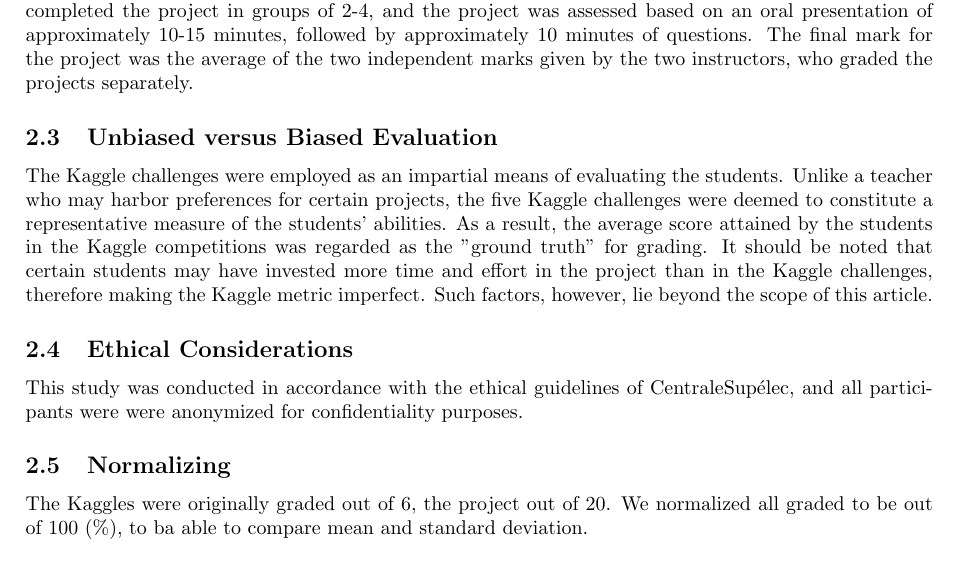
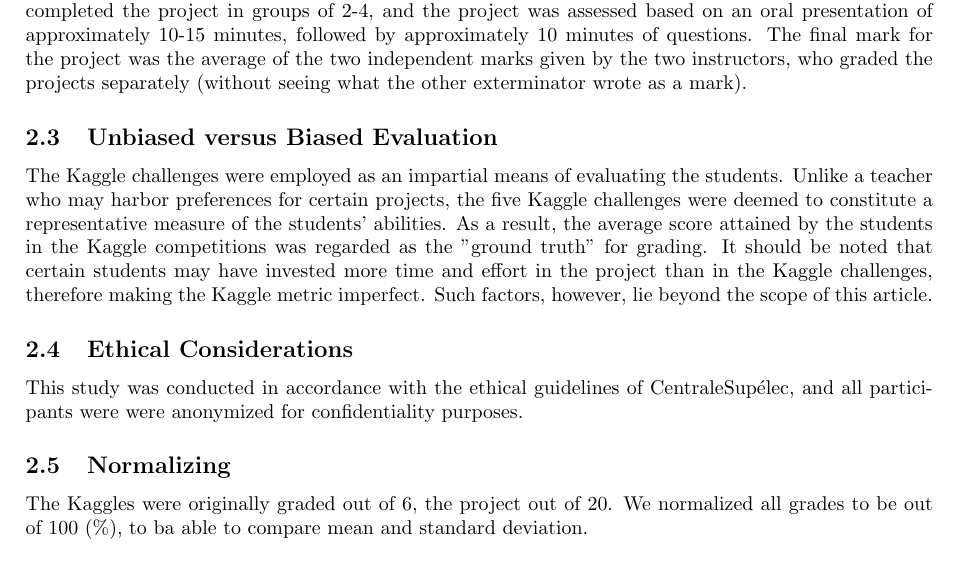
Before and after one commit to pauldubois98/MarkingCorrelation, a LaTeX paper (markingCorrelation.tex): part of page 2 of 3, cut so that both start at the same text. Compiled offline with pdfLaTeX.

Commit message:
added examinators not seing each others + fixed typo

```diff
--- a/markingCorrelation.tex
+++ b/markingCorrelation.tex
@@ -65,7 +65,7 @@
 
 	The final component was a project, which accounted for the remaining 70\% of the final mark.
 	Students completed the project in groups of 2-4, and the project was assessed based on an oral presentation of approximately 10-15 minutes, followed by approximately 10 minutes of questions.
-	The final mark for the project was the average of the two independent marks given by the two instructors, who graded the projects separately.
+	The final mark for the project was the average of the two independent marks given by the two instructors, who graded the projects separately (without seeing what the other exterminator wrote as a mark).
 
 	\subsection{Unbiased versus Biased Evaluation}
 	The Kaggle challenges were employed as an impartial means of evaluating the students.
@@ -80,7 +80,7 @@
 
 	\subsection{Normalizing}
 	The Kaggles were originally graded out of 6, the project out of 20.
-	We normalized all graded to be out of 100 (\%), to ba able to compare mean and standard deviation.
+	We normalized all grades to be out of 100 (\%), to ba able to compare mean and standard deviation.
 
 	\section{Results}
 	We rounded all numerical values to $10^-2$ for readability purposes.
```
Also changed, not shown: markingCorrelation.pdf.
